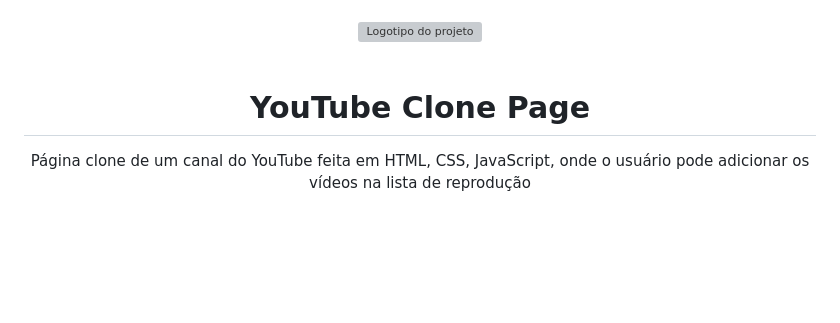
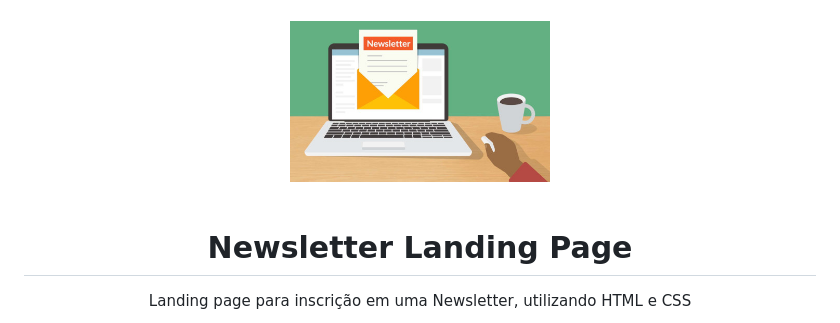
Before and after one commit to Doug-Silva/newsletter-landing-page, a Markdown page: README.md, the part around the change printed below. Rendered like a GitHub page; pictures changed too: assets/img/logo-projeto.jpg (added); blank space fills up the shorter version; grey boxes are pictures that could not be loaded.

```diff
--- a/README.md
+++ b/README.md
@@ -5,7 +5,7 @@
     <a href='#voltar-topo'><img src="./assets/img/logo-projeto.jpg" alt="Logotipo do projeto" height="140" width="260"></a>
   </div><br>
 
-  <h1>YouTube Clone Page</h1>
-  <p>Página clone de um canal do YouTube feita em HTML, CSS, JavaScript, onde o usuário pode adicionar os vídeos na lista de reprodução</p>
+  <h1>Newsletter Landing Page</h1>
+  <p>Landing page para inscrição em uma Newsletter, utilizando HTML e CSS</p>
 
   <div>
```
Also changed, not shown: other parts of README.md (+2 -1 lines), 3 other files.
